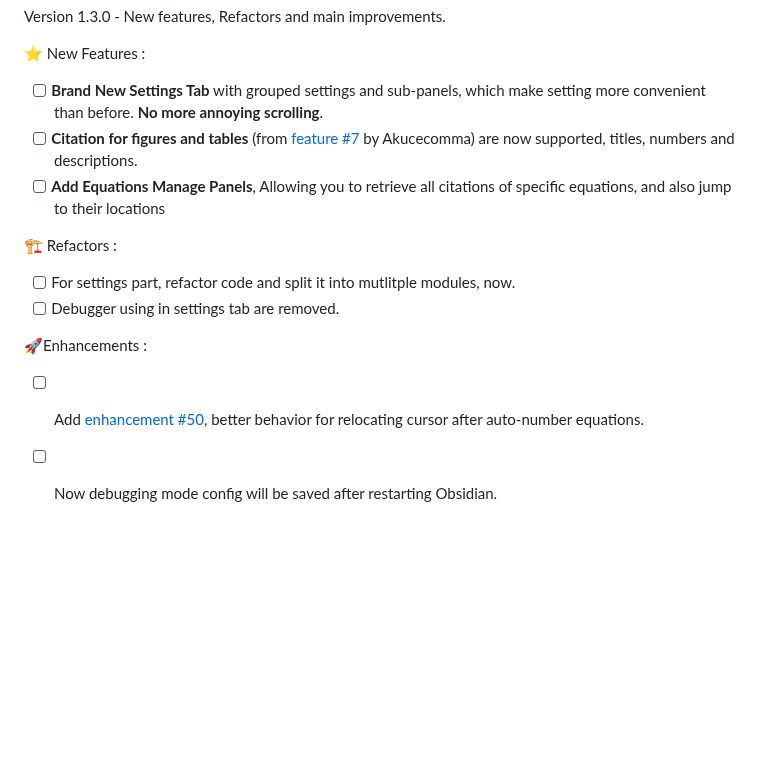
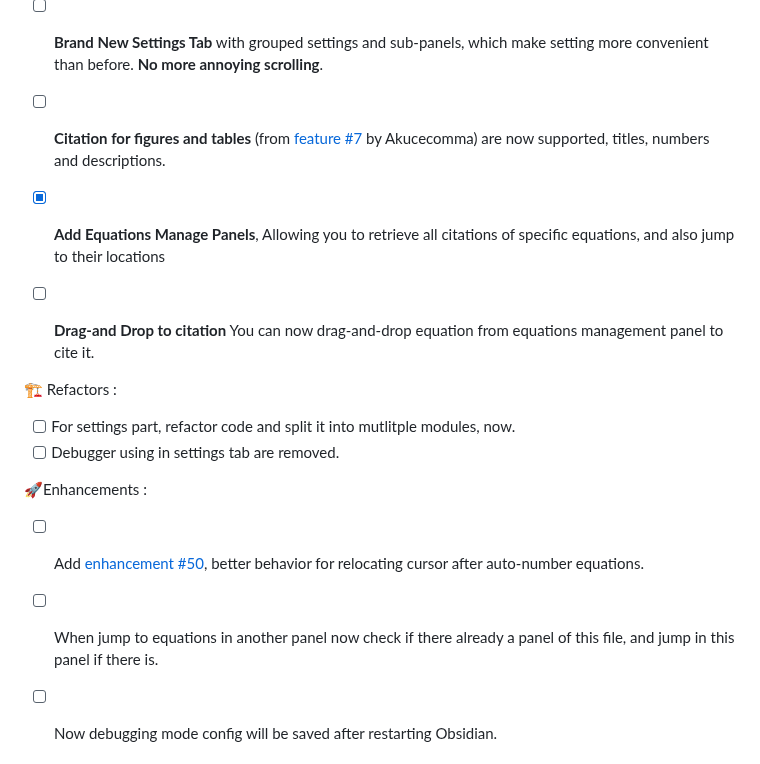
Before and after one commit to FRIEDparrot/obsidian-equation-citator, a Markdown page: CHANGELOG.md, the part around the change. GitHub-like rendering; blank space fills up the shorter version.

```diff
--- a/CHANGELOG.md
+++ b/CHANGELOG.md
@@ -186,7 +186,9 @@ Version 1.3.0 - New features, Refactors and main improvements.
 ⭐ New Features :
 - [ ] **Brand New Settings Tab** with grouped settings and sub-panels, which make setting more convenient than before. **No more annoying scrolling**.
 - [ ] **Citation for figures and tables** (from [feature #7](https://github.com/FRIEDparrot/obsidian-equation-citator/issues/7) by Akucecomma) are now supported, titles, numbers and descriptions.
-- [ ] **Add Equations Manage Panels**, Allowing you to retrieve all citations of specific equations, and also jump to their locations
+- [x] **Add Equations Manage Panels**, Allowing you to retrieve all citations of specific equations, and also jump to their locations
+- [ ] **Drag-and Drop to citation** You can now drag-and-drop equation from equations management panel to cite it.
+
 
 🏗️ Refactors :
 - [ ] For settings part, refactor code and split it into mutlitple modules, now.
@@ -194,6 +196,7 @@ Version 1.3.0 - New features, Refactors and main improvements.
 
 🚀Enhancements :
 - [ ] Add [enhancement #50](https://github.com/FRIEDparrot/obsidian-equation-citator/issues/50), better behavior for relocating cursor after auto-number equations.
+- [ ] When jump to equations in another panel now check if there already a panel of this file, and jump in this panel if there is.
 - [ ] Now debugging mode config will be saved after restarting Obsidian.
 
 
```
Also changed, not shown: README.md (+46 -38 lines), img/friedparrot-kofi.jpg (added), 5 other files.
